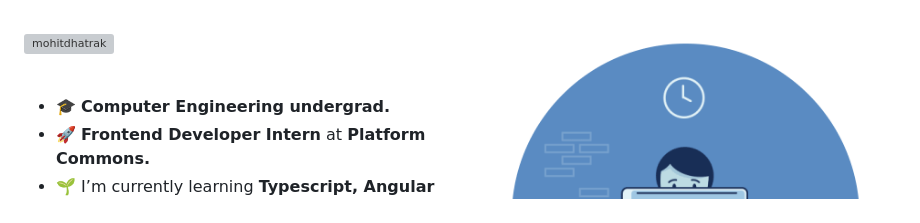
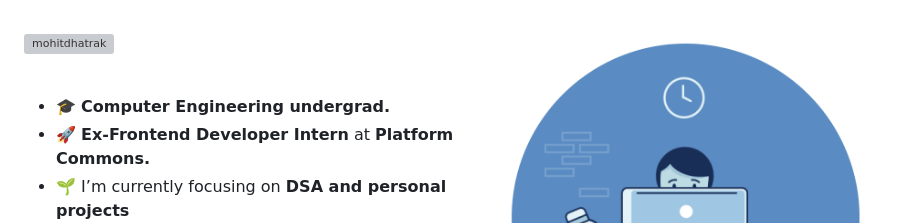
Before and after one commit to mohitdhatrak/mohitdhatrak-portfolio-old, a Markdown page: README.md, the part around the change. GitHub-like rendering; grey boxes are pictures that could not be loaded.

```diff
--- a/README.md
+++ b/README.md
@@ -13,8 +13,8 @@
 <br>
 
 -   🎓 **Computer Engineering undergrad.**
--   🚀 **Frontend Developer Intern** at **Platform Commons.**
--   🌱 I’m currently learning **Typescript, Angular**
+-   🚀 **Ex-Frontend Developer Intern** at **Platform Commons.**
+-   🌱 I’m currently focusing on **DSA and personal projects**
 -   📫 Reach out to me at **msdhatrak25@gmail.com**
 
 ## 🌐 Socials:
```
